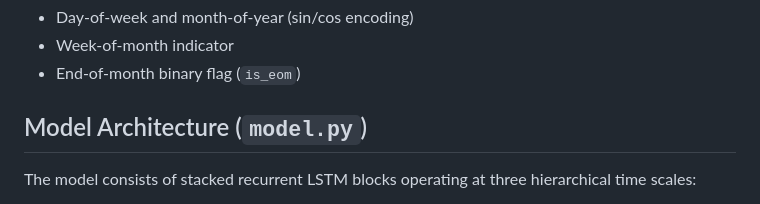
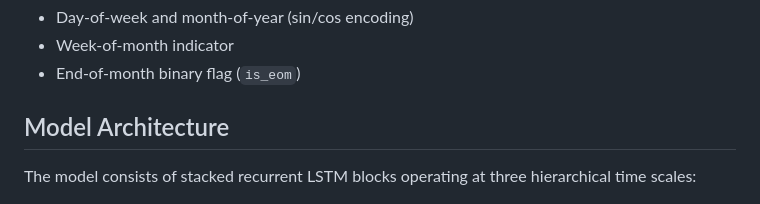
Before and after one commit to felixfaruix/hierarchical-multi-band-LSTM-forecasting, a Markdown page: README.md, the part around the change. GitHub-like rendering.

```diff
--- a/README.md
+++ b/README.md
@@ -19,7 +19,7 @@ Additionally, engineered calendar features are included to capture cyclical temp
 * Week-of-month indicator
 * End-of-month binary flag (`is_eom`)
 
-## Model Architecture (`model.py`)
+## Model Architecture
 
 The model consists of stacked recurrent LSTM blocks operating at three hierarchical time scales:
 
```
